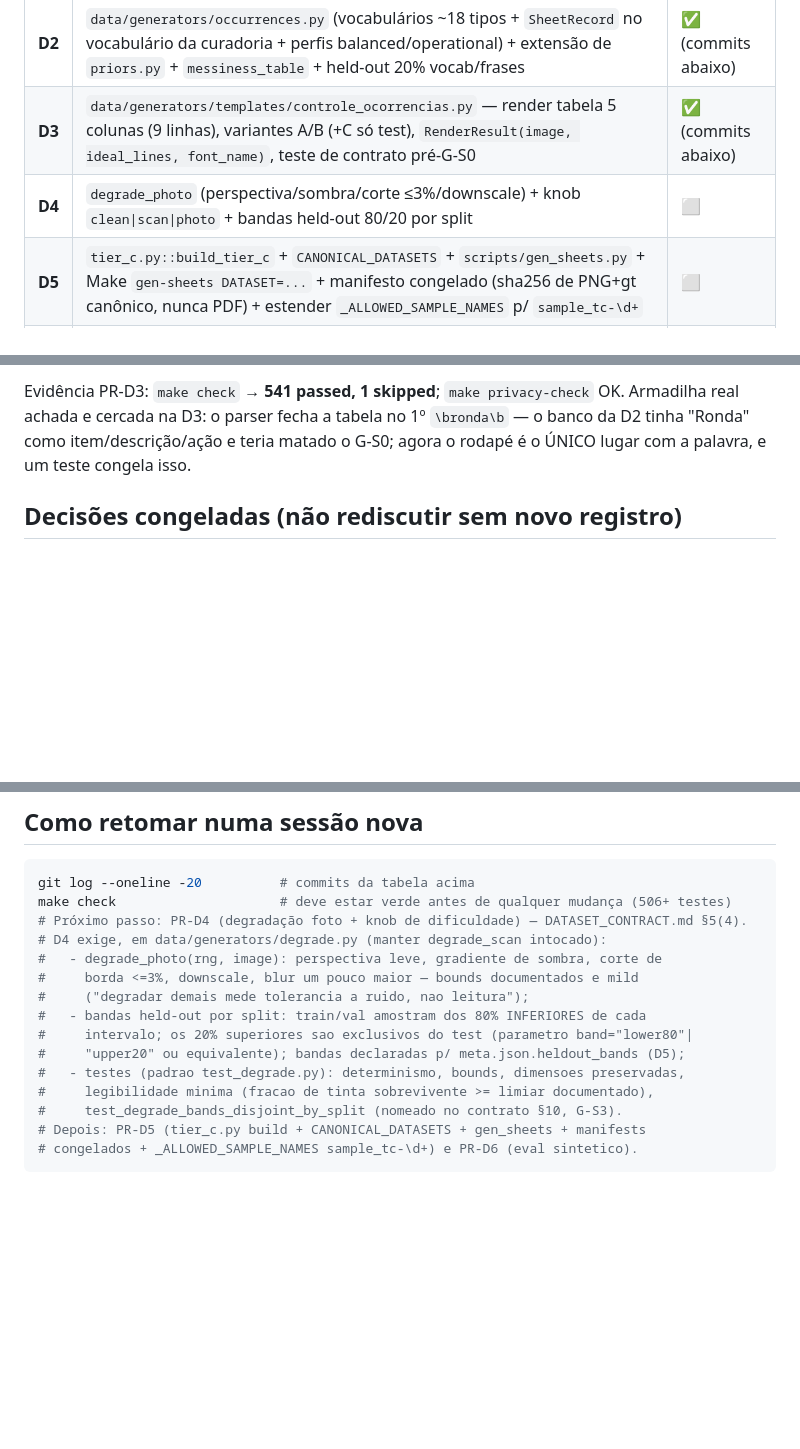
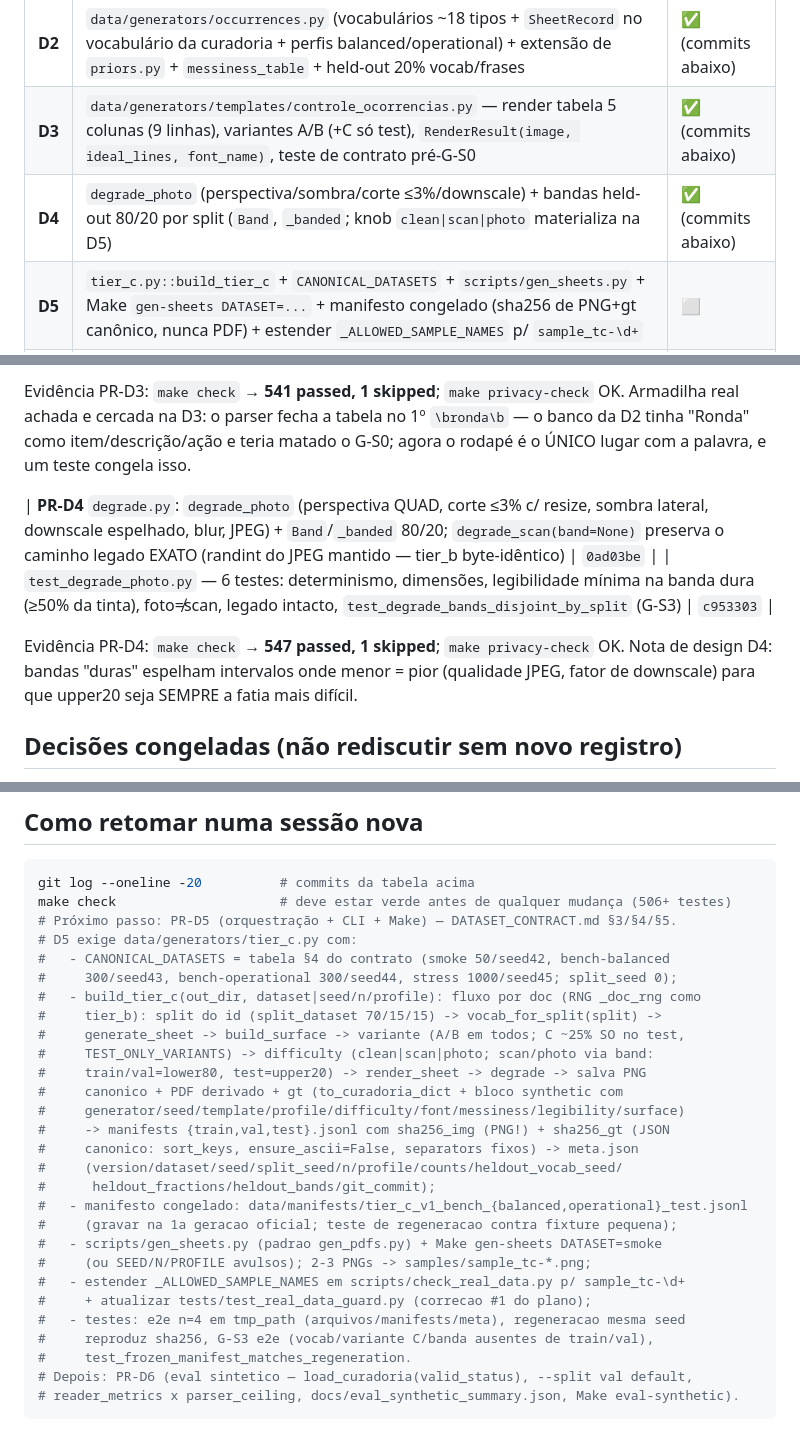
Before and after one commit to JoaoMiltzarek/security-shift-intake, a Markdown page: docs/STATUS_TIER_C.md, 3 parts joined by grey strips. Rendered like a GitHub page; blank space fills up the shorter version.

Commit message:
docs(SSI-1002): STATUS_TIER_C marca PR-D4 concluida (547 testes; roteiro detalhado da D5)

````diff
--- a/docs/STATUS_TIER_C.md
+++ b/docs/STATUS_TIER_C.md
@@ -22,7 +22,7 @@ G1-S** (`DATASET_CONTRACT.md` §10) — decisão de leitor **sem folha real**.
 | **D1** | 5 fontes handwriting OFL + `FONTS.md` (registro source/license/sha256) + `tests/test_fonts_coverage.py` (cobertura ã/ç/õ…) + `assets/fonts/README.md` (política de binários) | ✅ (commits abaixo) |
 | **D2** | `data/generators/occurrences.py` (vocabulários ~18 tipos + `SheetRecord` no vocabulário da curadoria + perfis balanced/operational) + extensão de `priors.py` + `messiness_table` + held-out 20% vocab/frases | ✅ (commits abaixo) |
 | **D3** | `data/generators/templates/controle_ocorrencias.py` — render tabela 5 colunas (9 linhas), variantes A/B (+C só test), `RenderResult(image, ideal_lines, font_name)`, teste de contrato pré-G-S0 | ✅ (commits abaixo) |
-| **D4** | `degrade_photo` (perspectiva/sombra/corte ≤3%/downscale) + knob `clean\|scan\|photo` + bandas held-out 80/20 por split | ⬜ |
+| **D4** | `degrade_photo` (perspectiva/sombra/corte ≤3%/downscale) + bandas held-out 80/20 por split (`Band`, `_banded`; knob `clean\|scan\|photo` materializa na D5) | ✅ (commits abaixo) |
 | **D5** | `tier_c.py::build_tier_c` + `CANONICAL_DATASETS` + `scripts/gen_sheets.py` + Make `gen-sheets DATASET=...` + manifesto congelado (sha256 de PNG+gt canônico, nunca PDF) + estender `_ALLOWED_SAMPLE_NAMES` p/ `sample_tc-\d+` | ⬜ |
 | **D6** | `evals/eval_extraction_synthetic.py` (reusa `load_curadoria(directory, valid_status)`/`run_sheet`) + `--split val` default + `reader_metrics` × `parser_ceiling` + `docs/eval_synthetic_summary.json` + Make `eval-synthetic` | ⬜ |
 
@@ -65,6 +65,13 @@ Armadilha real achada e cercada na D3: o parser fecha a tabela no 1º `\bronda\b
 o banco da D2 tinha "Ronda" como item/descrição/ação e teria matado o G-S0; agora o
 rodapé é o ÚNICO lugar com a palavra, e um teste congela isso.
 
+| **PR-D4** `degrade.py`: `degrade_photo` (perspectiva QUAD, corte ≤3% c/ resize, sombra lateral, downscale espelhado, blur, JPEG) + `Band`/`_banded` 80/20; `degrade_scan(band=None)` preserva o caminho legado EXATO (randint do JPEG mantido — tier_b byte-idêntico) | `0ad03be` |
+| `test_degrade_photo.py` — 6 testes: determinismo, dimensões, legibilidade mínima na banda dura (≥50% da tinta), foto≠scan, legado intacto, `test_degrade_bands_disjoint_by_split` (G-S3) | `c953303` |
+
+Evidência PR-D4: `make check` → **547 passed, 1 skipped**; `make privacy-check` OK.
+Nota de design D4: bandas "duras" espelham intervalos onde menor = pior (qualidade
+JPEG, fator de downscale) para que upper20 seja SEMPRE a fatia mais difícil.
+
 ## Decisões congeladas (não rediscutir sem novo registro)
 
 - Gabarito = formato curadoria + bloco `synthetic`; `review_status: synthetic_ground_truth`
@@ -90,17 +97,30 @@ rodapé é o ÚNICO lugar com a palavra, e um teste congela isso.
 ```bash
 git log --oneline -20          # commits da tabela acima
 make check                     # deve estar verde antes de qualquer mudança (506+ testes)
-# Próximo passo: PR-D4 (degradação foto + knob de dificuldade) — DATASET_CONTRACT.md §5(4).
-# D4 exige, em data/generators/degrade.py (manter degrade_scan intocado):
-#   - degrade_photo(rng, image): perspectiva leve, gradiente de sombra, corte de
-#     borda <=3%, downscale, blur um pouco maior — bounds documentados e mild
-#     ("degradar demais mede tolerancia a ruido, nao leitura");
-#   - bandas held-out por split: train/val amostram dos 80% INFERIORES de cada
-#     intervalo; os 20% superiores sao exclusivos do test (parametro band="lower80"|
-#     "upper20" ou equivalente); bandas declaradas p/ meta.json.heldout_bands (D5);
-#   - testes (padrao test_degrade.py): determinismo, bounds, dimensoes preservadas,
-#     legibilidade minima (fracao de tinta sobrevivente >= limiar documentado),
-#     test_degrade_bands_disjoint_by_split (nomeado no contrato §10, G-S3).
-# Depois: PR-D5 (tier_c.py build + CANONICAL_DATASETS + gen_sheets + manifests
-# congelados + _ALLOWED_SAMPLE_NAMES sample_tc-\d+) e PR-D6 (eval sintetico).
+# Próximo passo: PR-D5 (orquestração + CLI + Make) — DATASET_CONTRACT.md §3/§4/§5.
+# D5 exige data/generators/tier_c.py com:
+#   - CANONICAL_DATASETS = tabela §4 do contrato (smoke 50/seed42, bench-balanced
+#     300/seed43, bench-operational 300/seed44, stress 1000/seed45; split_seed 0);
+#   - build_tier_c(out_dir, dataset|seed/n/profile): fluxo por doc (RNG _doc_rng como
+#     tier_b): split do id (split_dataset 70/15/15) -> vocab_for_split(split) ->
+#     generate_sheet -> build_surface -> variante (A/B em todos; C ~25% SO no test,
+#     TEST_ONLY_VARIANTS) -> difficulty (clean|scan|photo; scan/photo via band:
+#     train/val=lower80, test=upper20) -> render_sheet -> degrade -> salva PNG
+#     canonico + PDF derivado + gt (to_curadoria_dict + bloco synthetic com
+#     generator/seed/template/profile/difficulty/font/messiness/legibility/surface)
+#     -> manifests {train,val,test}.jsonl com sha256_img (PNG!) + sha256_gt (JSON
+#     canonico: sort_keys, ensure_ascii=False, separators fixos) -> meta.json
+#     (version/dataset/seed/split_seed/n/profile/counts/heldout_vocab_seed/
+#      heldout_fractions/heldout_bands/git_commit);
+#   - manifesto congelado: data/manifests/tier_c_v1_bench_{balanced,operational}_test.jsonl
+#     (gravar na 1a geracao oficial; teste de regeneracao contra fixture pequena);
+#   - scripts/gen_sheets.py (padrao gen_pdfs.py) + Make gen-sheets DATASET=smoke
+#     (ou SEED/N/PROFILE avulsos); 2-3 PNGs -> samples/sample_tc-*.png;
+#   - estender _ALLOWED_SAMPLE_NAMES em scripts/check_real_data.py p/ sample_tc-\d+
+#     + atualizar tests/test_real_data_guard.py (correcao #1 do plano);
+#   - testes: e2e n=4 em tmp_path (arquivos/manifests/meta), regeneracao mesma seed
+#     reproduz sha256, G-S3 e2e (vocab/variante C/banda ausentes de train/val),
+#     test_frozen_manifest_matches_regeneration.
+# Depois: PR-D6 (eval sintetico — load_curadoria(valid_status), --split val default,
+# reader_metrics x parser_ceiling, docs/eval_synthetic_summary.json, Make eval-synthetic).
 ```
````
